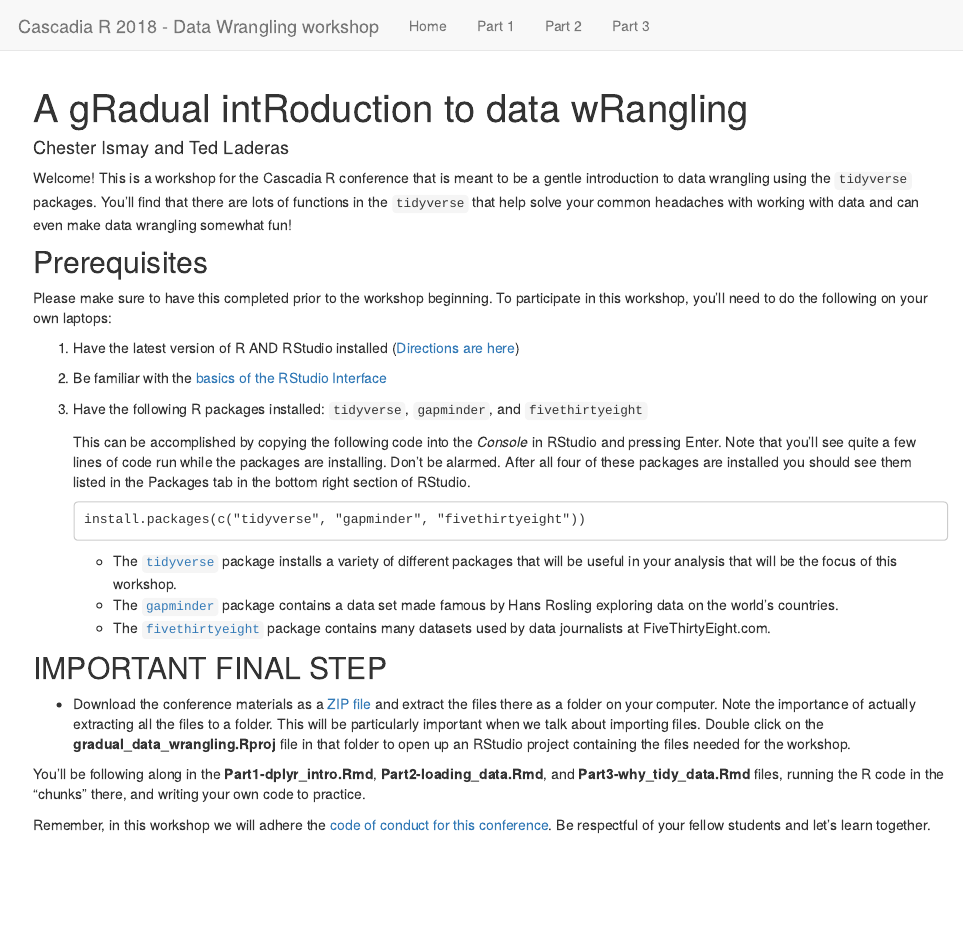
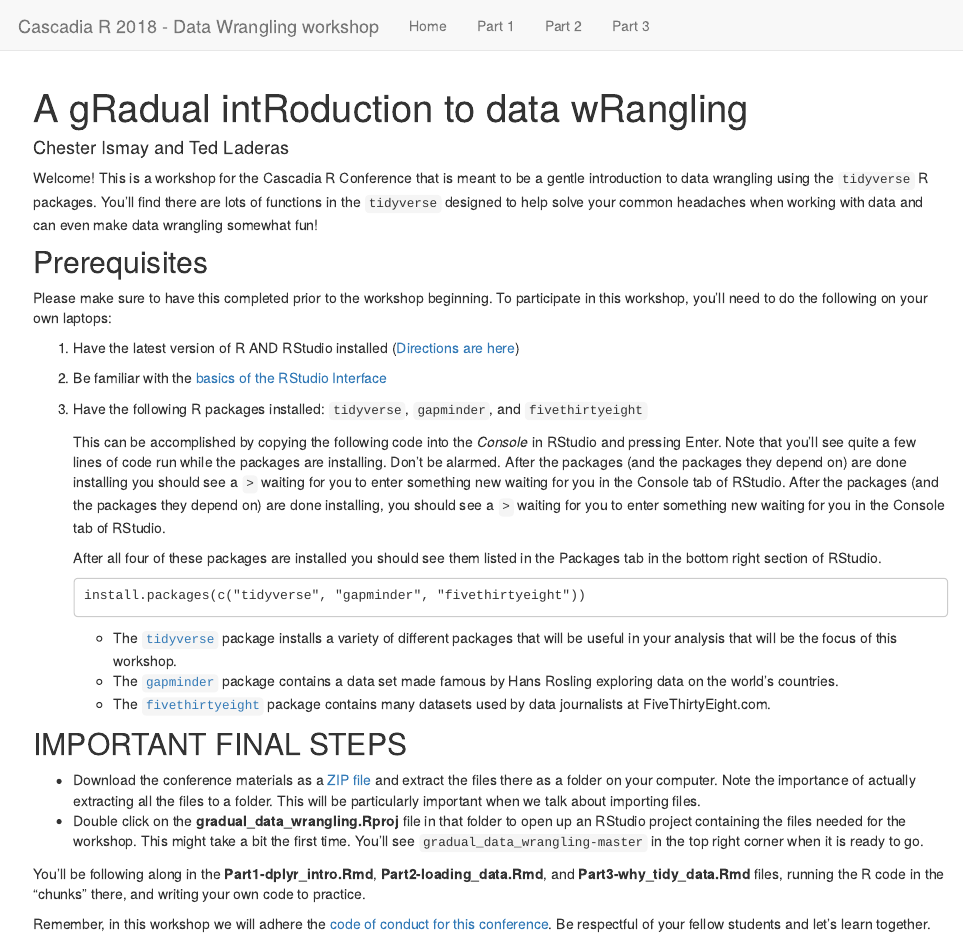
Before and after one commit to tidyverse-intro/gradual_data_wrangling, an R Markdown document (index.Rmd): the page in a window 1100 px wide, from its top. Rendered offline with R 4.5, knitr and Pandoc, with nearby package versions.

Commit message:
Added more details

````diff
--- a/index.Rmd
+++ b/index.Rmd
@@ -3,7 +3,7 @@ title: A gRadual intRoduction to data wRangling
 author: Chester Ismay and Ted Laderas
 ---
 
-Welcome! This is a workshop for the Cascadia R conference that is meant to be a gentle introduction to data wrangling using the `tidyverse` packages. You'll find that there are lots of functions in the `tidyverse` that help solve your common headaches with working with data and can even make data wrangling somewhat fun!
+Welcome! This is a workshop for the Cascadia R Conference that is meant to be a gentle introduction to data wrangling using the `tidyverse` R packages. You'll find there are lots of functions in the `tidyverse` designed to help solve your common headaches when working with data and can even make data wrangling somewhat fun!
 
 ## Prerequisites
 
@@ -13,7 +13,9 @@ Please make sure to have this completed prior to the workshop beginning. To part
 2. Be familiar with the [basics of the RStudio Interface](https://ismayc.github.io/rbasics-book/3-rstudiobasics.html#rstudio-layout)
 3. Have the following R packages installed: `tidyverse`, `gapminder`, and `fivethirtyeight`
 
-    This can be accomplished by copying the following code into the *Console* in RStudio and pressing Enter. Note that you'll see quite a few lines of code run while the packages are installing. Don't be alarmed. After all four of these packages are installed you should see them listed in the Packages tab in the bottom right section of RStudio.
+    This can be accomplished by copying the following code into the *Console* in RStudio and pressing Enter. Note that you'll see quite a few lines of code run while the packages are installing. Don't be alarmed. After the packages (and the packages they depend on) are done installing you should see a `>` waiting for you to enter something new waiting for you in the Console tab of RStudio. After the packages (and the packages they depend on) are done installing, you should see a `>` waiting for you to enter something new waiting for you in the Console tab of RStudio.
+
+    After all four of these packages are installed you should see them listed in the Packages tab in the bottom right section of RStudio.
 
     ```
     install.packages(c("tidyverse", "gapminder", "fivethirtyeight"))
@@ -23,9 +25,10 @@ Please make sure to have this completed prior to the workshop beginning. To part
     - The [`gapminder`](https://github.com/jennybc/gapminder/blob/master/README.md) package contains a data set made famous by Hans Rosling exploring data on the world's countries.
     - The [`fivethirtyeight`](http://fivethirtyeight-r.netlify.com/) package contains many datasets used by data journalists at FiveThirtyEight.com.
 
-## IMPORTANT FINAL STEP
+## IMPORTANT FINAL STEPS
 
-- Download the conference materials as a [ZIP file](https://github.com/tidyverse-intro/gradual_data_wrangling/archive/master.zip) and extract the files there as a folder on your computer. Note the importance of actually extracting all the files to a folder. This will be particularly important when we talk about importing files. Double click on the **gradual_data_wrangling.Rproj** file in that folder to open up an RStudio project containing the files needed for the workshop.
+- Download the conference materials as a [ZIP file](https://github.com/tidyverse-intro/gradual_data_wrangling/archive/master.zip) and extract the files there as a folder on your computer. Note the importance of actually extracting all the files to a folder. This will be particularly important when we talk about importing files.
+- Double click on the **gradual_data_wrangling.Rproj** file in that folder to open up an RStudio project containing the files needed for the workshop. This might take a bit the first time. You'll see `gradual_data_wrangling-master` in the top right corner when it is ready to go.
 
 You'll be following along in the **Part1-dplyr_intro.Rmd**, **Part2-loading_data.Rmd**, and **Part3-why_tidy_data.Rmd** files, running the R code in the "chunks" there, and writing your own code to practice.
 
````
Also changed, not shown: readme.md, 5 other files.
